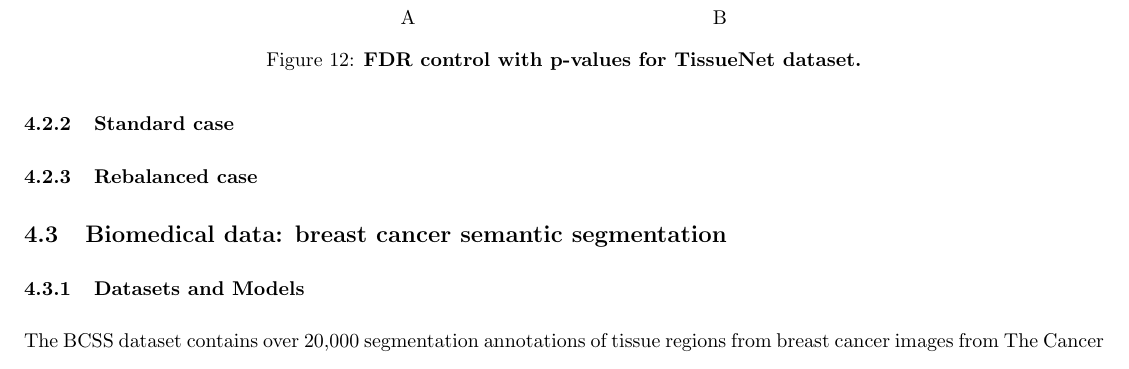
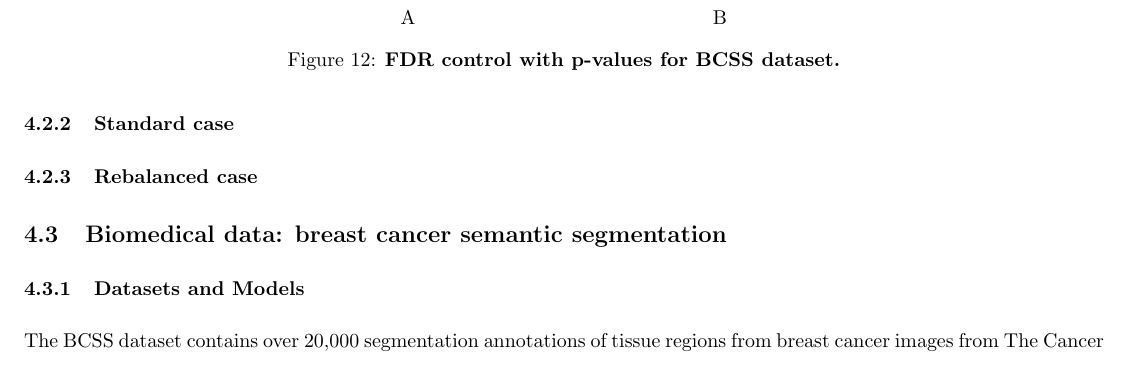
Before and after one commit to Aborevsky01/empirical-p-values, a LaTeX paper (exact-p-value_v2.tex): part of page 11 of 16, cut so that both start at the same text. Compiled offline with pdfLaTeX.

Commit message:
Update exact-p-value_v2.tex

```diff
--- a/exact-p-value_v2.tex
+++ b/exact-p-value_v2.tex
@@ -477,7 +477,7 @@ The BCSS dataset contains over 20,000 segmentation annotations of tissue regions
 		\includegraphics[width=2in]{img/cnn_multi_sa_bcss_fdr_control_loc.pdf}  \\
 		A & B
 	\end{tabular}
-	\caption{\bf FDR control with p-values for TissueNet dataset.}
+	\caption{\bf FDR control with p-values for BCSS dataset.}
 	\label{fig:pcam}
 \end{figure}
 
```
